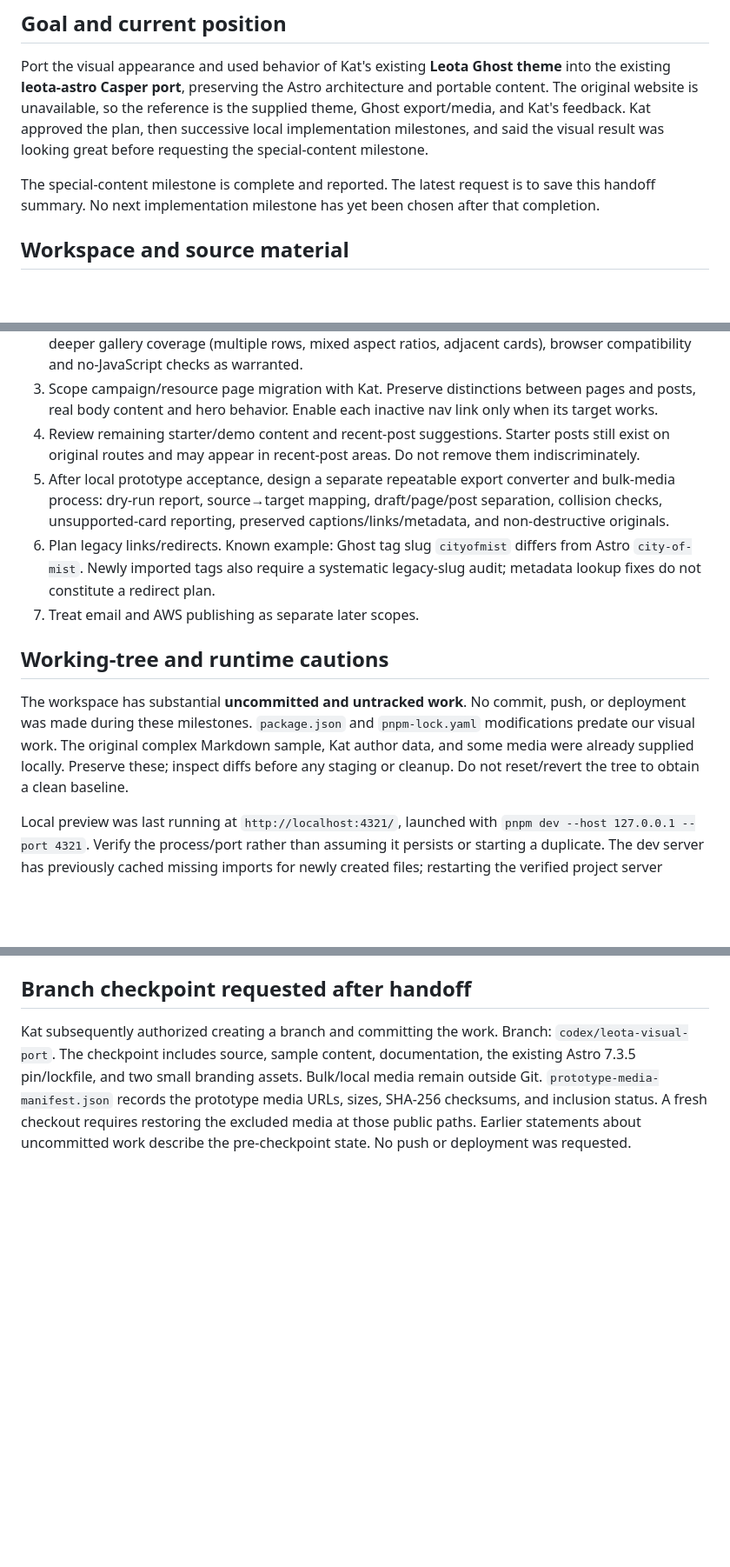
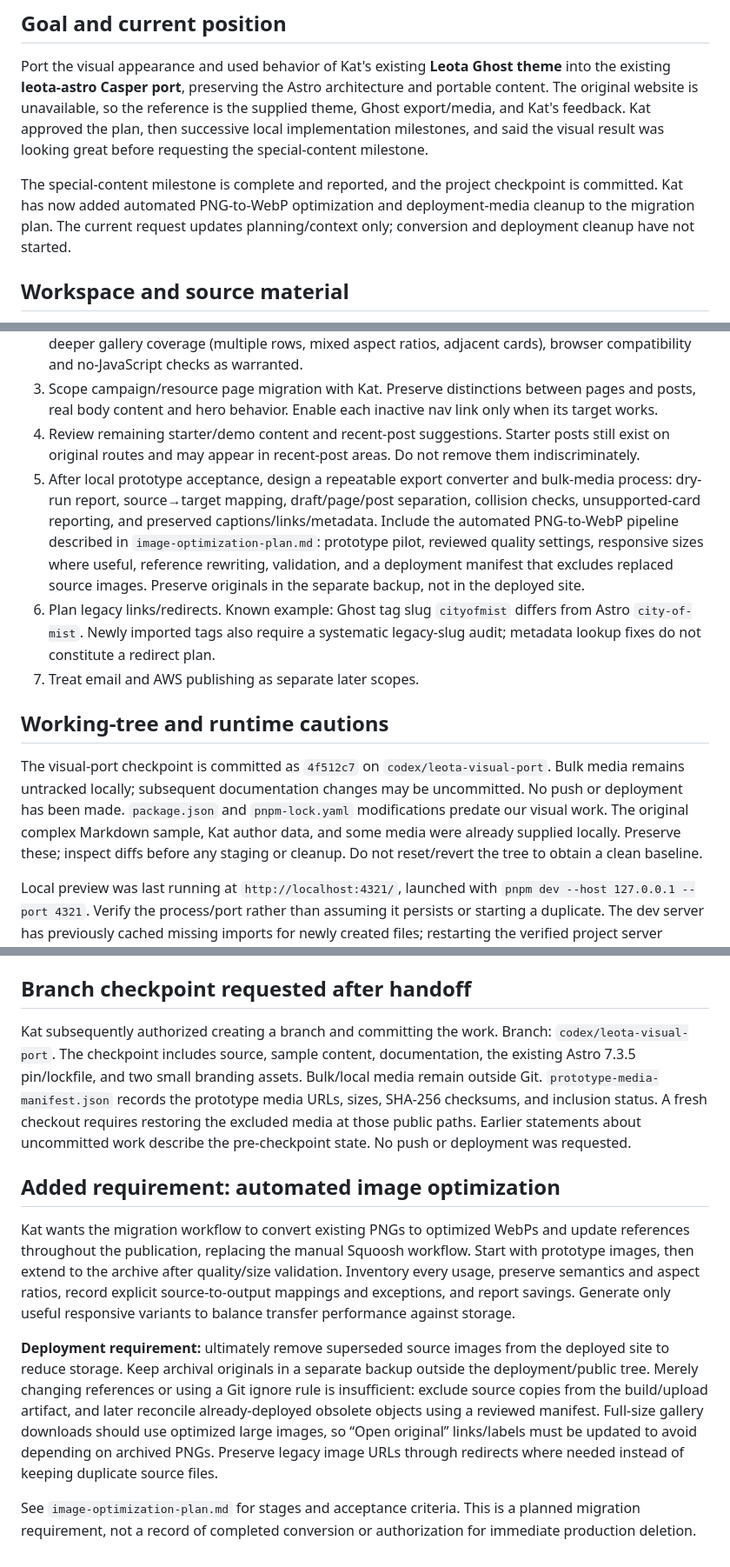
Before and after one commit to kwhite/leota-astro, a Markdown page: docs/PROJECT_HANDOFF.md, 3 parts joined by grey strips. Shown at 87% size. Drawn GitHub-style; blank space fills up the shorter version.

Commit message:
docs: plan image optimization and deployment media cleanup

```diff
--- a/docs/PROJECT_HANDOFF.md
+++ b/docs/PROJECT_HANDOFF.md
@@ -6,7 +6,7 @@ Last updated: 2026-10-04, after the callouts/quotes/galleries milestone. This do
 
 Port the visual appearance and used behavior of Kat's existing **Leota Ghost theme** into the existing **leota-astro Casper port**, preserving the Astro architecture and portable content. The original website is unavailable, so the reference is the supplied theme, Ghost export/media, and Kat's feedback. Kat approved the plan, then successive local implementation milestones, and said the visual result was looking great before requesting the special-content milestone.
 
-The special-content milestone is complete and reported. The latest request is to save this handoff summary. No next implementation milestone has yet been chosen after that completion.
+The special-content milestone is complete and reported, and the project checkpoint is committed. Kat has now added automated PNG-to-WebP optimization and deployment-media cleanup to the migration plan. The current request updates planning/context only; conversion and deployment cleanup have not started.
 
 ## Workspace and source material
 
@@ -125,13 +125,13 @@ Historical page counts/warnings in earlier milestone reports describe those earl
 2. Finish representative-content acceptance: Spotify playback and any other actually used rich embeds; deeper gallery coverage (multiple rows, mixed aspect ratios, adjacent cards), browser compatibility and no-JavaScript checks as warranted.
 3. Scope campaign/resource page migration with Kat. Preserve distinctions between pages and posts, real body content and hero behavior. Enable each inactive nav link only when its target works.
 4. Review remaining starter/demo content and recent-post suggestions. Starter posts still exist on original routes and may appear in recent-post areas. Do not remove them indiscriminately.
-5. After local prototype acceptance, design a separate repeatable export converter and bulk-media process: dry-run report, source→target mapping, draft/page/post separation, collision checks, unsupported-card reporting, preserved captions/links/metadata, and non-destructive originals.
+5. After local prototype acceptance, design a repeatable export converter and bulk-media process: dry-run report, source→target mapping, draft/page/post separation, collision checks, unsupported-card reporting, and preserved captions/links/metadata. Include the automated PNG-to-WebP pipeline described in `image-optimization-plan.md`: prototype pilot, reviewed quality settings, responsive sizes where useful, reference rewriting, validation, and a deployment manifest that excludes replaced source images. Preserve originals in the separate backup, not in the deployed site.
 6. Plan legacy links/redirects. Known example: Ghost tag slug `cityofmist` differs from Astro `city-of-mist`. Newly imported tags also require a systematic legacy-slug audit; metadata lookup fixes do not constitute a redirect plan.
 7. Treat email and AWS publishing as separate later scopes.
 
 ## Working-tree and runtime cautions
 
-The workspace has substantial **uncommitted and untracked work**. No commit, push, or deployment was made during these milestones. `package.json` and `pnpm-lock.yaml` modifications predate our visual work. The original complex Markdown sample, Kat author data, and some media were already supplied locally. Preserve these; inspect diffs before any staging or cleanup. Do not reset/revert the tree to obtain a clean baseline.
+The visual-port checkpoint is committed as `4f512c7` on `codex/leota-visual-port`. Bulk media remains untracked locally; subsequent documentation changes may be uncommitted. No push or deployment has been made. `package.json` and `pnpm-lock.yaml` modifications predate our visual work. The original complex Markdown sample, Kat author data, and some media were already supplied locally. Preserve these; inspect diffs before any staging or cleanup. Do not reset/revert the tree to obtain a clean baseline.
 
 Local preview was last running at `http://localhost:4321/`, launched with `pnpm dev --host 127.0.0.1 --port 4321`. Verify the process/port rather than assuming it persists or starting a duplicate. The dev server has previously cached missing imports for newly created files; restarting the verified project server resolved it. A previous Markdown image 500 also resolved with restart; do not redesign image handling based on that resolved incident.
 
@@ -150,3 +150,11 @@ Detailed milestone records: `visual-port-baseline.md`, `visual-port-milestone-tw
 ## Branch checkpoint requested after handoff
 
 Kat subsequently authorized creating a branch and committing the work. Branch: `codex/leota-visual-port`. The checkpoint includes source, sample content, documentation, the existing Astro 7.3.5 pin/lockfile, and two small branding assets. Bulk/local media remain outside Git. `prototype-media-manifest.json` records the prototype media URLs, sizes, SHA-256 checksums, and inclusion status. A fresh checkout requires restoring the excluded media at those public paths. Earlier statements about uncommitted work describe the pre-checkpoint state. No push or deployment was requested.
+
+## Added requirement: automated image optimization
+
+Kat wants the migration workflow to convert existing PNGs to optimized WebPs and update references throughout the publication, replacing the manual Squoosh workflow. Start with prototype images, then extend to the archive after quality/size validation. Inventory every usage, preserve semantics and aspect ratios, record explicit source-to-output mappings and exceptions, and report savings. Generate only useful responsive variants to balance transfer performance against storage.
+
+**Deployment requirement:** ultimately remove superseded source images from the deployed site to reduce storage. Keep archival originals in a separate backup outside the deployment/public tree. Merely changing references or using a Git ignore rule is insufficient: exclude source copies from the build/upload artifact, and later reconcile already-deployed obsolete objects using a reviewed manifest. Full-size gallery downloads should use optimized large images, so “Open original” links/labels must be updated to avoid depending on archived PNGs. Preserve legacy image URLs through redirects where needed instead of keeping duplicate source files.
+
+See `image-optimization-plan.md` for stages and acceptance criteria. This is a planned migration requirement, not a record of completed conversion or authorization for immediate production deletion.
```
Also changed, not shown: docs/image-optimization-plan.md (added, +37 -0 lines).
